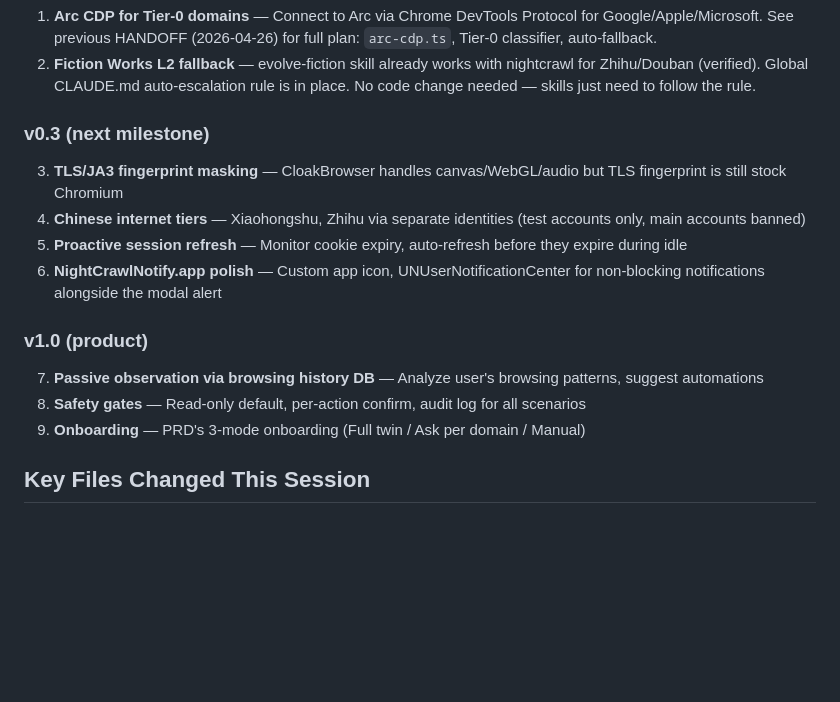
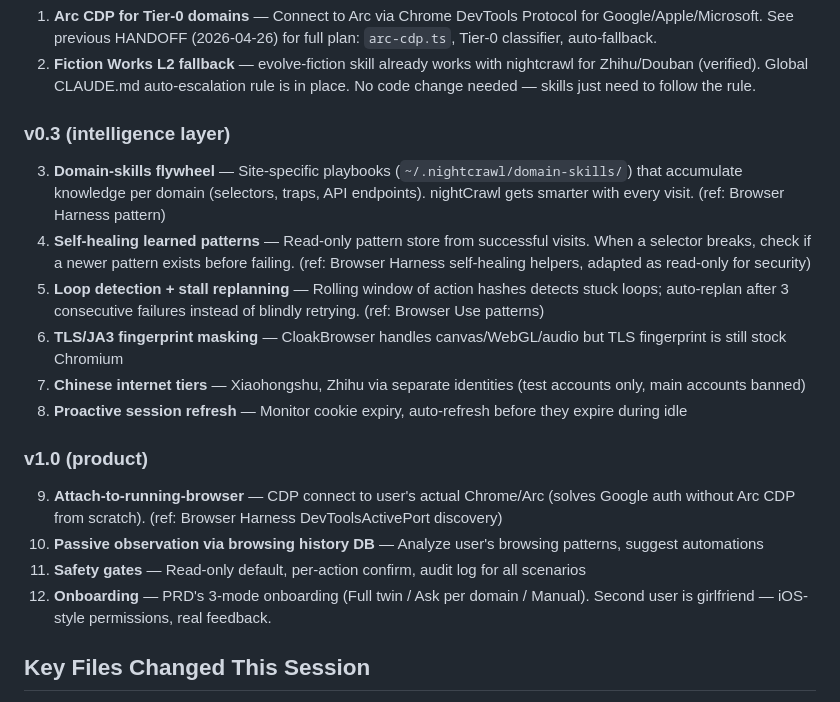
Before and after one commit to yinanli1917-cloud/nightCrawl, a Markdown page: HANDOFF.md, the part around the change. Rendered like a GitHub page; blank space fills up the shorter version.

Commit message:
docs(handoff): session 9 final — macro roadmap, 10 commits, next steps
v0.3 intelligence layer: domain-skills flywheel, self-healing patterns,
loop detection + stall replanning (from Browser Harness/Use research).

v1.0: attach-to-running-browser (solves Google), passive observation,
safety gates, onboarding (girlfriend is second user).

Co-Authored-By: Claude Opus 4.6 (1M context) <noreply@anthropic.com>

```diff
--- a/HANDOFF.md
+++ b/HANDOFF.md
@@ -36,16 +36,19 @@ Session 9 achieved seamless Cloudflare/Doubao/Canvas UX, built native macOS aler
 1. **Arc CDP for Tier-0 domains** — Connect to Arc via Chrome DevTools Protocol for Google/Apple/Microsoft. See previous HANDOFF (2026-04-26) for full plan: `arc-cdp.ts`, Tier-0 classifier, auto-fallback.
 2. **Fiction Works L2 fallback** — evolve-fiction skill already works with nightcrawl for Zhihu/Douban (verified). Global CLAUDE.md auto-escalation rule is in place. No code change needed — skills just need to follow the rule.
 
-### v0.3 (next milestone)
-3. **TLS/JA3 fingerprint masking** — CloakBrowser handles canvas/WebGL/audio but TLS fingerprint is still stock Chromium
-4. **Chinese internet tiers** — Xiaohongshu, Zhihu via separate identities (test accounts only, main accounts banned)
-5. **Proactive session refresh** — Monitor cookie expiry, auto-refresh before they expire during idle
-6. **NightCrawlNotify.app polish** — Custom app icon, UNUserNotificationCenter for non-blocking notifications alongside the modal alert
+### v0.3 (intelligence layer)
+3. **Domain-skills flywheel** — Site-specific playbooks (`~/.nightcrawl/domain-skills/`) that accumulate knowledge per domain (selectors, traps, API endpoints). nightCrawl gets smarter with every visit. (ref: Browser Harness pattern)
+4. **Self-healing learned patterns** — Read-only pattern store from successful visits. When a selector breaks, check if a newer pattern exists before failing. (ref: Browser Harness self-healing helpers, adapted as read-only for security)
+5. **Loop detection + stall replanning** — Rolling window of action hashes detects stuck loops; auto-replan after 3 consecutive failures instead of blindly retrying. (ref: Browser Use patterns)
+6. **TLS/JA3 fingerprint masking** — CloakBrowser handles canvas/WebGL/audio but TLS fingerprint is still stock Chromium
+7. **Chinese internet tiers** — Xiaohongshu, Zhihu via separate identities (test accounts only, main accounts banned)
+8. **Proactive session refresh** — Monitor cookie expiry, auto-refresh before they expire during idle
 
 ### v1.0 (product)
-7. **Passive observation via browsing history DB** — Analyze user's browsing patterns, suggest automations
-8. **Safety gates** — Read-only default, per-action confirm, audit log for all scenarios
-9. **Onboarding** — PRD's 3-mode onboarding (Full twin / Ask per domain / Manual)
+9. **Attach-to-running-browser** — CDP connect to user's actual Chrome/Arc (solves Google auth without Arc CDP from scratch). (ref: Browser Harness DevToolsActivePort discovery)
+10. **Passive observation via browsing history DB** — Analyze user's browsing patterns, suggest automations
+11. **Safety gates** — Read-only default, per-action confirm, audit log for all scenarios
+12. **Onboarding** — PRD's 3-mode onboarding (Full twin / Ask per domain / Manual). Second user is girlfriend — iOS-style permissions, real feedback.
 
 ## Key Files Changed This Session
 
```
